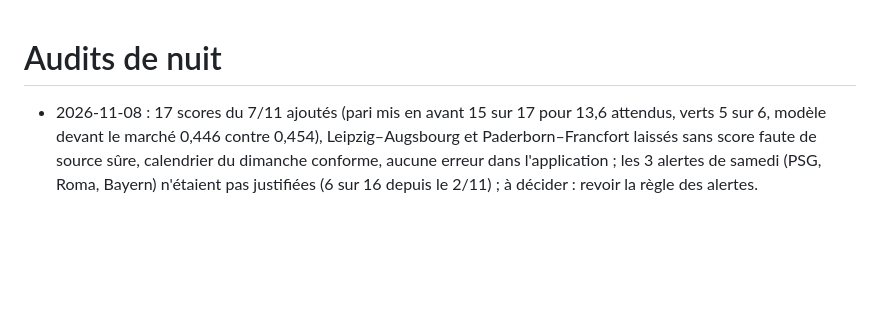
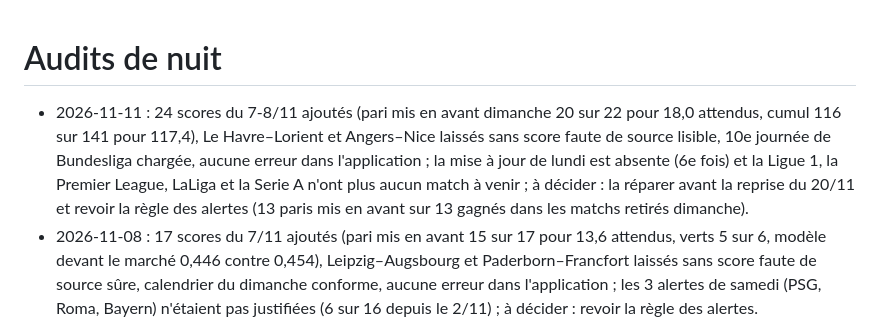
Before and after one commit to panda-crypt/prono-lab, a Markdown page: audits/README.md, the part around the change. GitHub-like rendering; blank space fills up the shorter version.

```diff
--- a/audits/README.md
+++ b/audits/README.md
@@ -1,5 +1,6 @@
 # Audits de nuit
 
+- 2026-11-11 : 24 scores du 7-8/11 ajoutés (pari mis en avant dimanche 20 sur 22 pour 18,0 attendus, cumul 116 sur 141 pour 117,4), Le Havre–Lorient et Angers–Nice laissés sans score faute de source lisible, 10e journée de Bundesliga chargée, aucune erreur dans l'application ; la mise à jour de lundi est absente (6e fois) et la Ligue 1, la Premier League, LaLiga et la Serie A n'ont plus aucun match à venir ; à décider : la réparer avant la reprise du 20/11 et revoir la règle des alertes (13 paris mis en avant sur 13 gagnés dans les matchs retirés dimanche).
 - 2026-11-08 : 17 scores du 7/11 ajoutés (pari mis en avant 15 sur 17 pour 13,6 attendus, verts 5 sur 6, modèle devant le marché 0,446 contre 0,454), Leipzig–Augsbourg et Paderborn–Francfort laissés sans score faute de source sûre, calendrier du dimanche conforme, aucune erreur dans l'application ; les 3 alertes de samedi (PSG, Roma, Bayern) n'étaient pas justifiées (6 sur 16 depuis le 2/11) ; à décider : revoir la règle des alertes.
 - 2026-11-07 : 5 scores du 6/11 ajoutés (pari mis en avant 4 sur 5 pour 4,0 attendus, cumul 79 sur 102 pour 84,3), deux horaires de Ligue 1 corrigés (Auxerre–Paris FC à 19h00, PSG–Troyes à 21h05), contexte du dimanche 8/11 ajouté (13 alertes sur 24 matchs), aucune erreur dans l'application ; mise à jour de vendredi absente (5e fois) ; à décider : la réparer et revoir la règle des alertes, devenue trop large.
 - 2026-11-06 : 35 scores de Ligue Europa et de Ligue Conférence du 5/11 ajoutés (pari mis en avant 24 sur 35 pour 29,7 attendus, verts 23 sur 32 pour 27,3, surtout « Plus de 1,5 but » 9 sur 16), contexte du 7/11 ajouté (PSG, Roma et Bayern en alerte), calendrier du week-end conforme, aucune erreur dans l'application ; à décider : vérifier la mise à jour de vendredi (0 cote pour le week-end) et limiter les tickets aux matchs du jour.
```
Also changed, not shown: audits/2026-11-11.md (added, +69 -0 lines).
